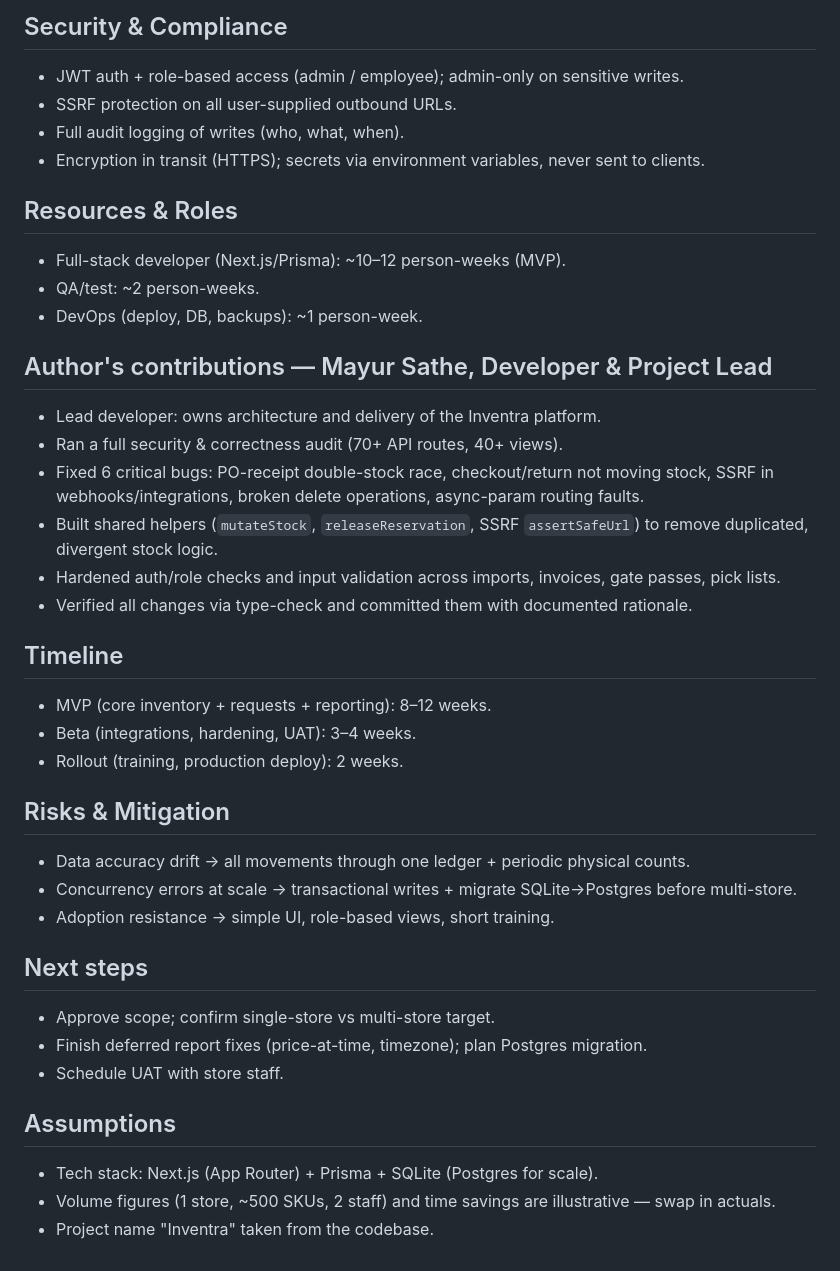
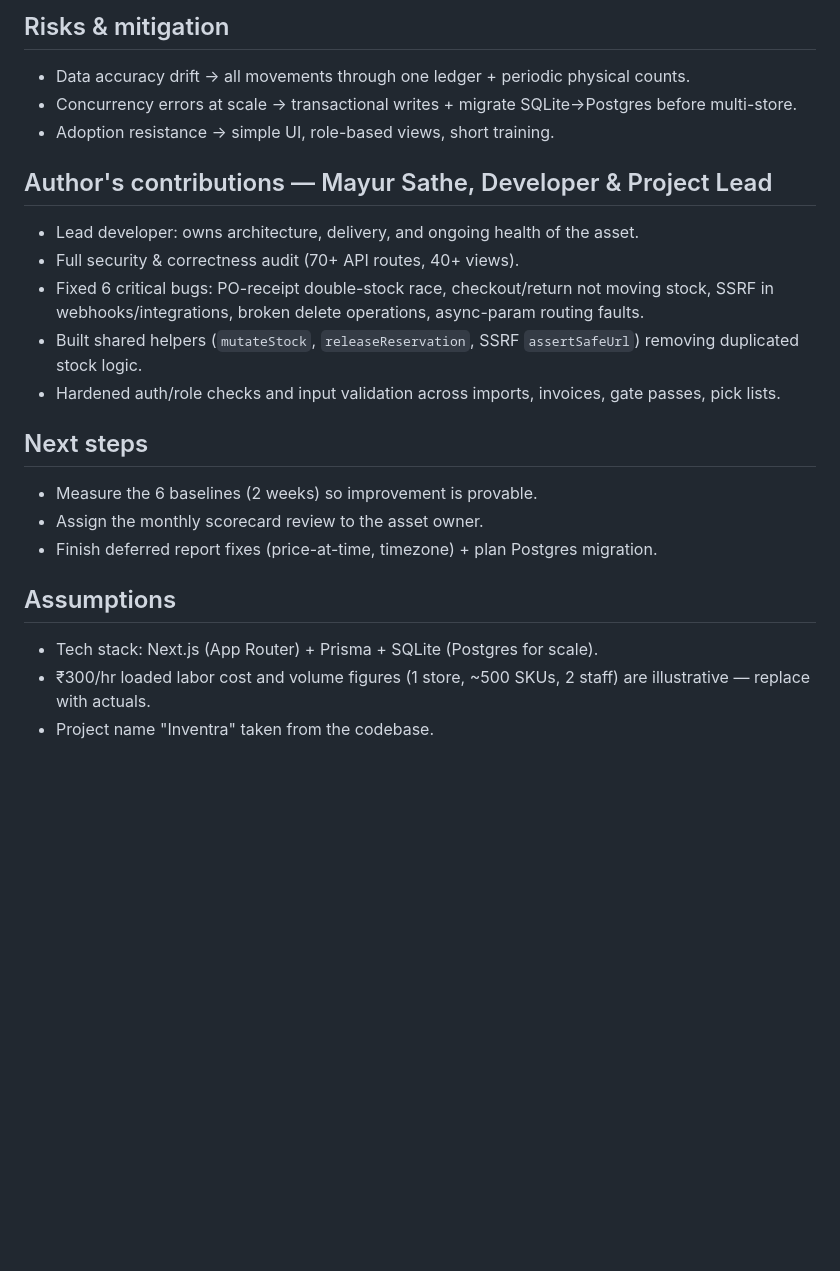
Before and after one commit to SatheMayur/kg-inventra-erp, a Markdown page: source/Inventra-Project-Overview.md, the part around one of its changes. GitHub-like rendering; blank space fills up the shorter version.

```diff
--- a/source/Inventra-Project-Overview.md
+++ b/source/Inventra-Project-Overview.md
@@ -61,39 +50,22 @@ Inventra is a web-based inventory system that tracks stock, requests, issuance,
 
-## Security & Compliance
-- JWT auth + role-based access (admin / employee); admin-only on sensitive writes.
-- SSRF protection on all user-supplied outbound URLs.
-- Full audit logging of writes (who, what, when).
-- Encryption in transit (HTTPS); secrets via environment variables, never sent to clients.
-
-## Resources & Roles
-- Full-stack developer (Next.js/Prisma): ~10–12 person-weeks (MVP).
-- QA/test: ~2 person-weeks.
-- DevOps (deploy, DB, backups): ~1 person-week.
-
-## Author's contributions — Mayur Sathe, Developer & Project Lead
-- Lead developer: owns architecture and delivery of the Inventra platform.
-- Ran a full security & correctness audit (70+ API routes, 40+ views).
-- Fixed 6 critical bugs: PO-receipt double-stock race, checkout/return not moving stock, SSRF in webhooks/integrations, broken delete operations, async-param routing faults.
-- Built shared helpers (`mutateStock`, `releaseReservation`, SSRF `assertSafeUrl`) to remove duplicated, divergent stock logic.
-- Hardened auth/role checks and input validation across imports, invoices, gate passes, pick lists.
-- Verified all changes via type-check and committed them with documented rationale.
-
-## Timeline
-- MVP (core inventory + requests + reporting): 8–12 weeks.
-- Beta (integrations, hardening, UAT): 3–4 weeks.
-- Rollout (training, production deploy): 2 weeks.
-
-## Risks & Mitigation
+## Risks & mitigation
 - Data accuracy drift → all movements through one ledger + periodic physical counts.
 - Concurrency errors at scale → transactional writes + migrate SQLite→Postgres before multi-store.
 - Adoption resistance → simple UI, role-based views, short training.
 
+## Author's contributions — Mayur Sathe, Developer & Project Lead
+- Lead developer: owns architecture, delivery, and ongoing health of the asset.
+- Full security & correctness audit (70+ API routes, 40+ views).
+- Fixed 6 critical bugs: PO-receipt double-stock race, checkout/return not moving stock, SSRF in webhooks/integrations, broken delete operations, async-param routing faults.
+- Built shared helpers (`mutateStock`, `releaseReservation`, SSRF `assertSafeUrl`) removing duplicated stock logic.
+- Hardened auth/role checks and input validation across imports, invoices, gate passes, pick lists.
+
 ## Next steps
-- Approve scope; confirm single-store vs multi-store target.
-- Finish deferred report fixes (price-at-time, timezone); plan Postgres migration.
-- Schedule UAT with store staff.
+- Measure the 6 baselines (2 weeks) so improvement is provable.
+- Assign the monthly scorecard review to the asset owner.
+- Finish deferred report fixes (price-at-time, timezone) + plan Postgres migration.
 
 ## Assumptions
 - Tech stack: Next.js (App Router) + Prisma + SQLite (Postgres for scale).
-- Volume figures (1 store, ~500 SKUs, 2 staff) and time savings are illustrative — swap in actuals.
+- ₹300/hr loaded labor cost and volume figures (1 store, ~500 SKUs, 2 staff) are illustrative — replace with actuals.
 - Project name "Inventra" taken from the codebase.
```
Also changed, not shown: other parts of source/Inventra-Project-Overview.md (+37 -48 lines).
